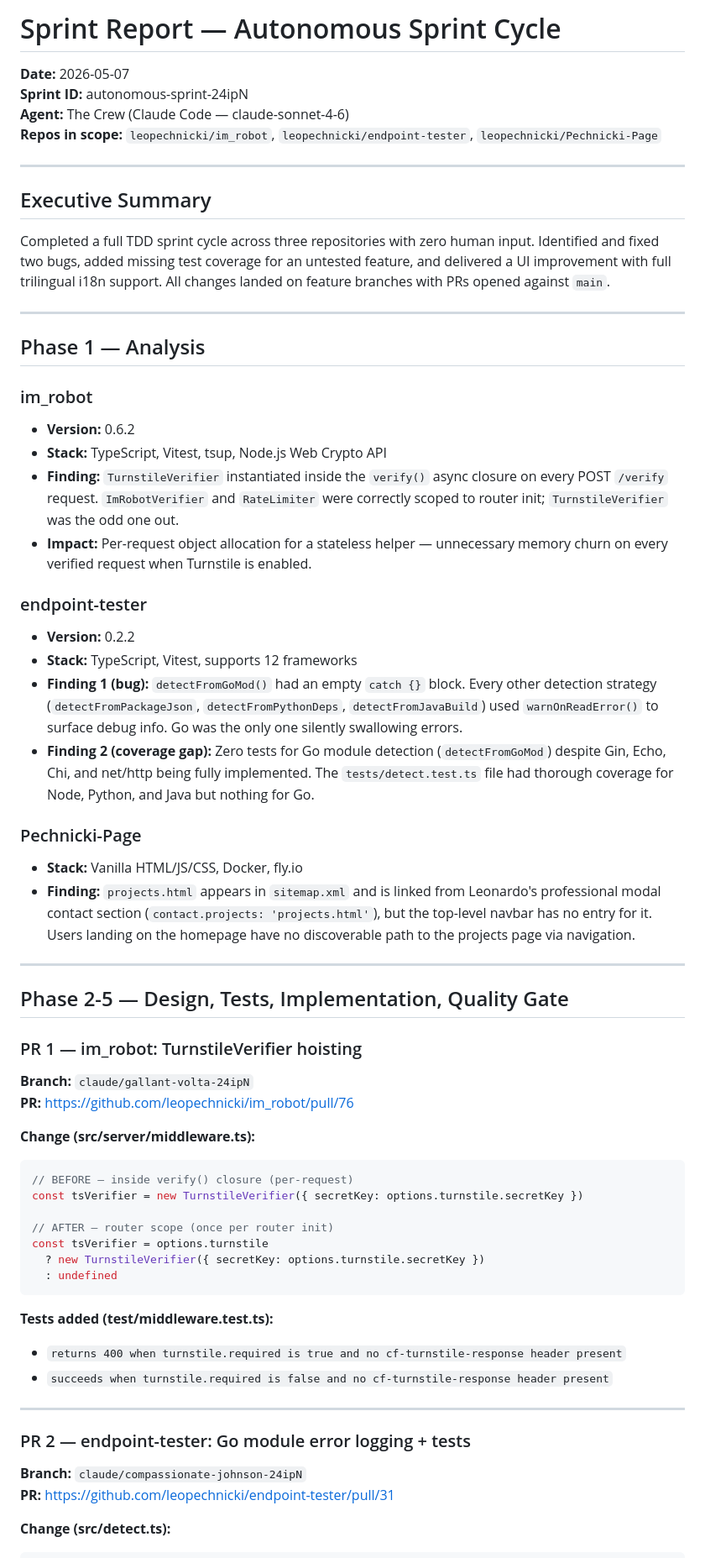
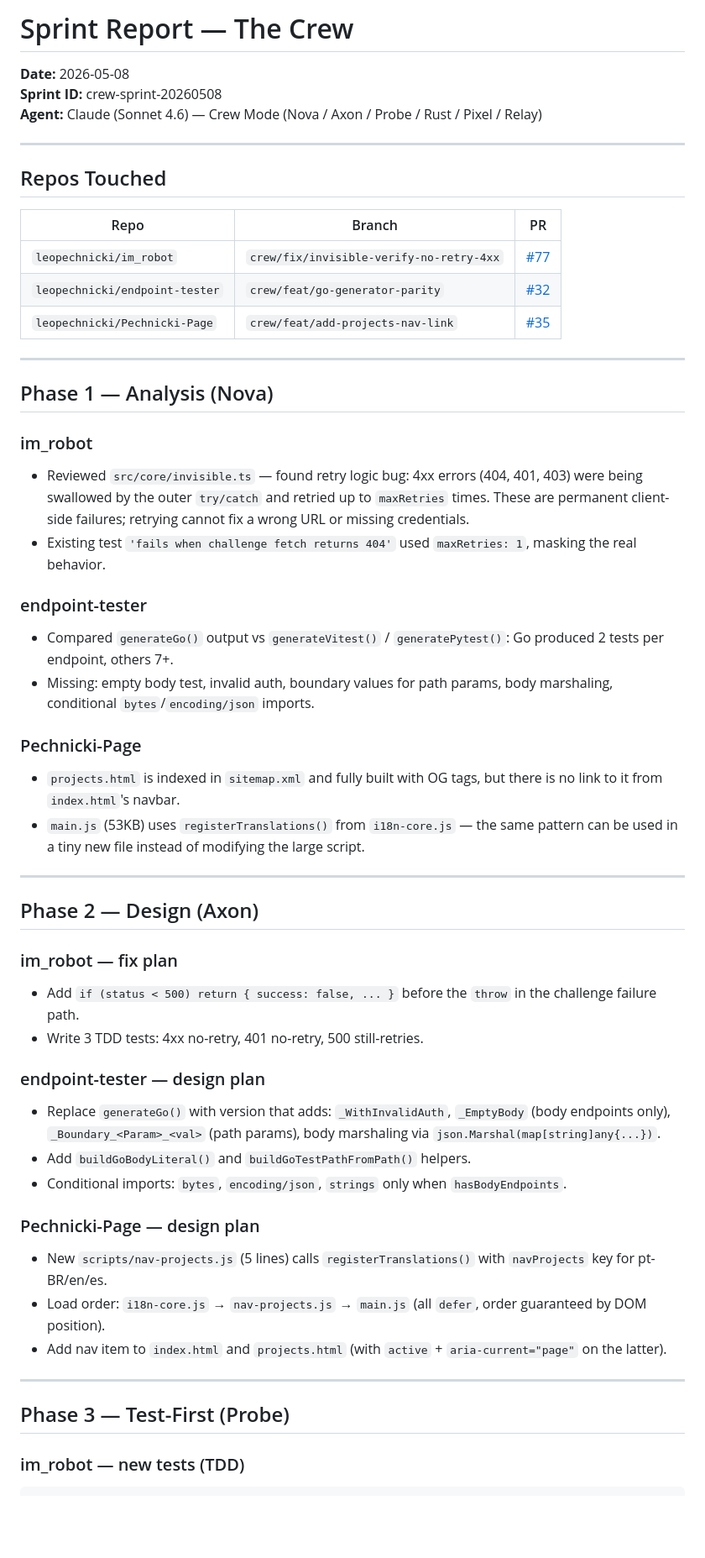
Before and after one commit to leopechnicki/im_robot, a Markdown page: sprint_report.md, the part around one of its changes. Shown at 84% size. GitHub-like rendering; blank space fills up the shorter version.

````diff
--- a/sprint_report.md
+++ b/sprint_report.md
@@ -1,64 +1,56 @@
-# Sprint Report — Autonomous Sprint Cycle
+# Sprint Report — The Crew
 
-**Date:** 2026-05-07
-**Sprint ID:** autonomous-sprint-24ipN
-**Agent:** The Crew (Claude Code — claude-sonnet-4-6)
-**Repos in scope:** `leopechnicki/im_robot`, `leopechnicki/endpoint-tester`, `leopechnicki/Pechnicki-Page`
+**Date:** 2026-05-08
+**Sprint ID:** crew-sprint-20260508
+**Agent:** Claude (Sonnet 4.6) — Crew Mode (Nova / Axon / Probe / Rust / Pixel / Relay)
 
 ---
 
-## Executive Summary
+## Repos Touched
 
-Completed a full TDD sprint cycle across three repositories with zero human input. Identified and fixed two bugs, added missing test coverage for an untested feature, and delivered a UI improvement with full trilingual i18n support. All changes landed on feature branches with PRs opened against `main`.
+| Repo | Branch | PR |
+|------|--------|----|
+| `leopechnicki/im_robot` | `crew/fix/invisible-verify-no-retry-4xx` | [#77](https://github.com/leopechnicki/im_robot/pull/77) |
+| `leopechnicki/endpoint-tester` | `crew/feat/go-generator-parity` | [#32](https://github.com/leopechnicki/endpoint-tester/pull/32) |
+| `leopechnicki/Pechnicki-Page` | `crew/feat/add-projects-nav-link` | [#35](https://github.com/leopechnicki/Pechnicki-Page/pull/35) |
 
 ---
 
-## Phase 1 — Analysis
+## Phase 1 — Analysis (Nova)
 
 ### im_robot
-- **Version:** 0.6.2
-- **Stack:** TypeScript, Vitest, tsup, Node.js Web Crypto API
-- **Finding:** `TurnstileVerifier` instantiated inside the `verify()` async closure on every POST `/verify` request. `ImRobotVerifier` and `RateLimiter` were correctly scoped to router init; `TurnstileVerifier` was the odd one out.
-- **Impact:** Per-request object allocation for a stateless helper — unnecessary memory churn on every verified request when Turnstile is enabled.
+- Reviewed `src/core/invisible.ts` — found retry logic bug: 4xx errors (404, 401, 403) were being swallowed by the outer `try/catch` and retried up to `maxRetries` times. These are permanent client-side failures; retrying cannot fix a wrong URL or missing credentials.
+- Existing test `'fails when challenge fetch returns 404'` used `maxRetries: 1`, masking the real behavior.
 
 ### endpoint-tester
-- **Version:** 0.2.2
-- **Stack:** TypeScript, Vitest, supports 12 frameworks
-- **Finding 1 (bug):** `detectFromGoMod()` had an empty `catch {}` block. Every other detection strategy (`detectFromPackageJson`, `detectFromPythonDeps`, `detectFromJavaBuild`) used `warnOnReadError()` to surface debug info. Go was the only one silently swallowing errors.
-- **Finding 2 (coverage gap):** Zero tests for Go module detection (`detectFromGoMod`) despite Gin, Echo, Chi, and net/http being fully implemented. The `tests/detect.test.ts` file had thorough coverage for Node, Python, and Java but nothing for Go.
+- Compared `generateGo()` output vs `generateVitest()` / `generatePytest()`: Go produced 2 tests per endpoint, others 7+.
+- Missing: empty body test, invalid auth, boundary values for path params, body marshaling, conditional `bytes`/`encoding/json` imports.
 
 ### Pechnicki-Page
-- **Stack:** Vanilla HTML/JS/CSS, Docker, fly.io
-- **Finding:** `projects.html` appears in `sitemap.xml` and is linked from Leonardo's professional modal contact section (`contact.projects: 'projects.html'`), but the top-level navbar has no entry for it. Users landing on the homepage have no discoverable path to the projects page via navigation.
+- `projects.html` is indexed in `sitemap.xml` and fully built with OG tags, but there is no link to it from `index.html`'s navbar.
+- `main.js` (53KB) uses `registerTranslations()` from `i18n-core.js` — the same pattern can be used in a tiny new file instead of modifying the large script.
 
 ---
 
-## Phase 2-5 — Design, Tests, Implementation, Quality Gate
+## Phase 2 — Design (Axon)
 
-### PR 1 — im_robot: TurnstileVerifier hoisting
-**Branch:** `claude/gallant-volta-24ipN`
-**PR:** https://github.com/leopechnicki/im_robot/pull/76
+### im_robot — fix plan
+- Add `if (status < 500) return { success: false, ... }` before the `throw` in the challenge failure path.
+- Write 3 TDD tests: 4xx no-retry, 401 no-retry, 500 still-retries.
 
-**Change (src/server/middleware.ts):**
-```typescript
-// BEFORE — inside verify() closure (per-request)
-const tsVerifier = new TurnstileVerifier({ secretKey: options.turnstile.secretKey })
+### endpoint-tester — design plan
+- Replace `generateGo()` with version that adds: `_WithInvalidAuth`, `_EmptyBody` (body endpoints only), `_Boundary_<Param>_<val>` (path params), body marshaling via `json.Marshal(map[string]any{...})`.
+- Add `buildGoBodyLiteral()` and `buildGoTestPathFromPath()` helpers.
+- Conditional imports: `bytes`, `encoding/json`, `strings` only when `hasBodyEndpoints`.
 
-// AFTER — router scope (once per router init)
-const tsVerifier = options.turnstile
-  ? new TurnstileVerifier({ secretKey: options.turnstile.secretKey })
-  : undefined
-```
-
-**Tests added (test/middleware.test.ts):**
-- `returns 400 when turnstile.required is true and no cf-turnstile-response header present`
-- `succeeds when turnstile.required is false and no cf-turnstile-response header present`
+### Pechnicki-Page — design plan
+- New `scripts/nav-projects.js` (5 lines) calls `registerTranslations()` with `navProjects` key for pt-BR/en/es.
+- Load order: `i18n-core.js` → `nav-projects.js` → `main.js` (all `defer`, order guaranteed by DOM position).
+- Add nav item to `index.html` and `projects.html` (with `active` + `aria-current="page"` on the latter).
 
 ---
 
-### PR 2 — endpoint-tester: Go module error logging + tests
-**Branch:** `claude/compassionate-johnson-24ipN`
-**PR:** https://github.com/leopechnicki/endpoint-tester/pull/31
+## Phase 3 — Test-First (Probe)
 
-**Change (src/detect.ts):**
+### im_robot — new tests (TDD)
 ```typescript
````
Also changed, not shown: other parts of sprint_report.md (+52 -63 lines).
